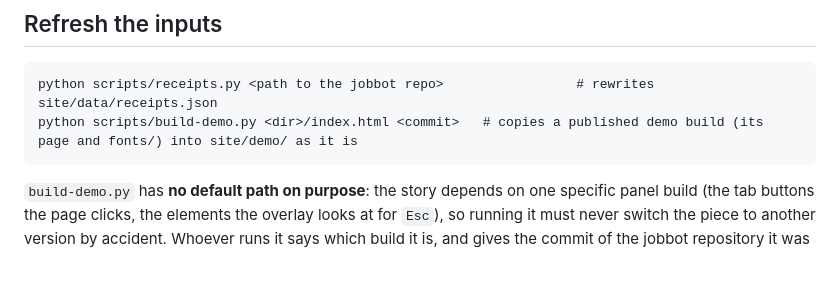
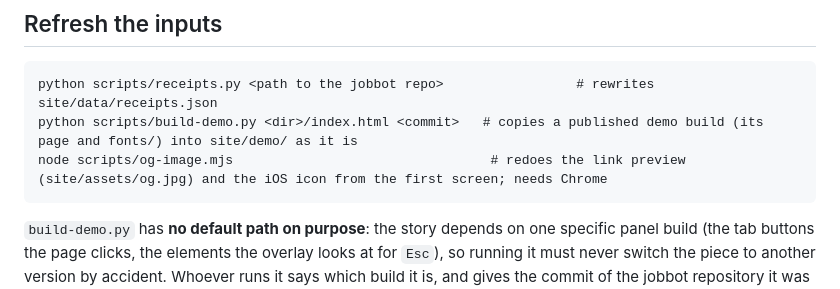
Before and after one commit to gonzalo-rosas-rojas/jobbot-showcase, a Markdown page: README.md, the part around the change. Rendered like a GitHub page; blank space fills up the shorter version.

````diff
--- a/README.md
+++ b/README.md
@@ -50,6 +50,7 @@ lives in `site/assets/js/i18n.js`, as fixed strings applied before the scenes ar
 ```
 python scripts/receipts.py <path to the jobbot repo>                 # rewrites site/data/receipts.json
 python scripts/build-demo.py <dir>/index.html <commit>   # copies a published demo build (its page and fonts/) into site/demo/ as it is
+node scripts/og-image.mjs                                 # redoes the link preview (site/assets/og.jpg) and the iOS icon from the first screen; needs Chrome
 ```
 
 `build-demo.py` has **no default path on purpose**: the story depends on one specific panel build (the tab buttons the page clicks,
````
Also changed, not shown: site/assets/apple-touch-icon.png (added), site/assets/og.jpg (added), 4 other files.
